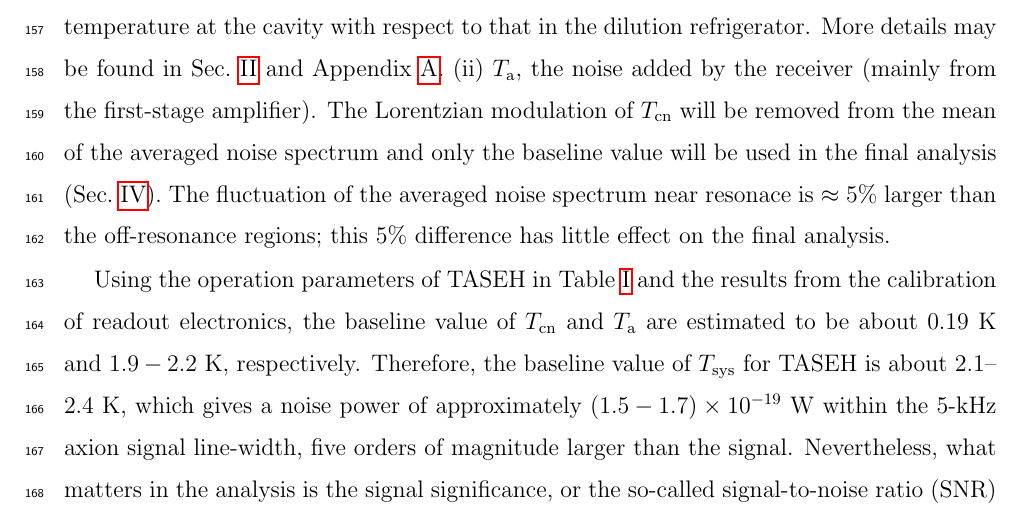
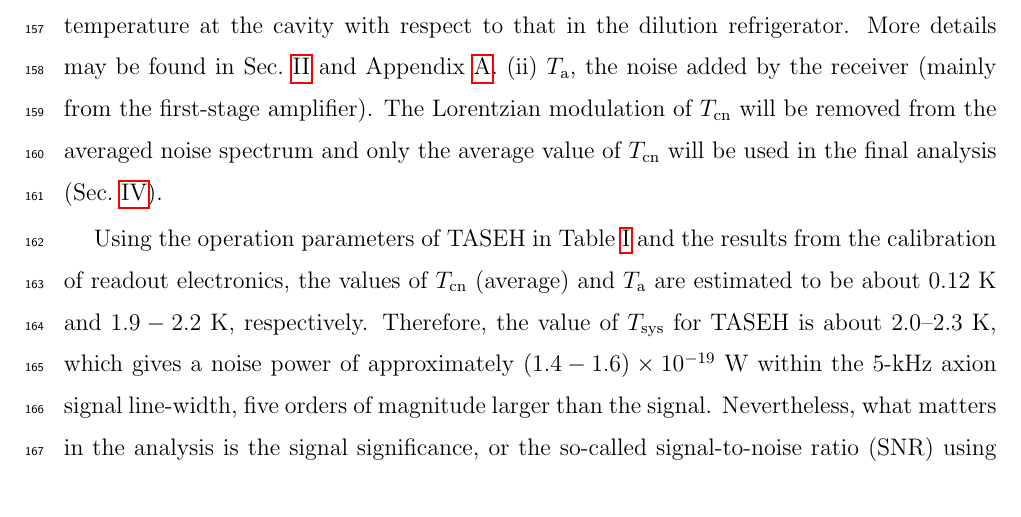
Before and after one commit to TASEHana/CD102, a LaTeX paper (main.tex, which reads introduction.tex): part of page 7 of 35, cut so that both start at the same text. Compiled offline with pdfLaTeX.

Commit message:
updated based on Yung-Fu's comments

```diff
--- a/introduction.tex
+++ b/introduction.tex
@@ -286,13 +286,9 @@ dilution refrigerator.
 More details may be found in Sec.~\ref{sec:taseh} and
 Appendix~\ref{sec:cavitynoise}. (ii) \ta, the
 noise added by the receiver (mainly from the first-stage amplifier).
-The Lorentzian modulation of $T_\text{cn}$ will be removed from the mean of
-the averaged noise spectrum and only the baseline value will be
-used in the final analysis (Sec.~\ref{sec:ana}). The fluctuation of the
-averaged noise spectrum near resonace is $\approx 5$\% larger
-than the off-resonance regions; this 5\% difference has little effect
-on the final analysis.% since the on-resonance region contributes $<10\%$ to
-%the full spectrum.
+The Lorentzian modulation of $T_\text{cn}$ will be removed from
+the averaged noise spectrum and only the average value of $T_\text{cn}$
+will be used in the final analysis (Sec.~\ref{sec:ana}).
 %Equation~\eqref{eq:pn} implies
 %that the noise spectrum has little dependence on the frequency
 %(white spectrum) for the narrow bandwidth considered in the experiment.
@@ -307,11 +303,11 @@ Using the operation parameters of TASEH in Table~\ref{tab:tasehbenchmark} and
 the results from the calibration of readout electronics,
 %the values of $T_\text{bb}$, $T_\text{qn}$, and \ta\ are estimated to be
 %about 0.07~K, 0.12~K, and \noise~K, respectively.
-the baseline value of $T_\text{cn}$ and \ta\ are estimated to be about
-0.19~K and \noise~K, respectively.
-Therefore, the baseline value of \tsys\ for TASEH
-is about 2.1--2.4~K, which gives a noise power of approximately
-$\left(1.5-1.7\right)\times 10^{-19}$~W within the 5-kHz axion signal
+the values of $T_\text{cn}$ (average) and \ta\ are estimated to be about
+0.12~K and \noise~K, respectively.
+Therefore, the value of \tsys\ for TASEH
+is about 2.0--2.3~K, which gives a noise power of approximately
+$\left(1.4-1.6\right)\times 10^{-19}$~W within the 5-kHz axion signal
 line-width, five
 orders of magnitude larger than the signal. Nevertheless, what matters in the
 analysis is the signal significance, or the so-called signal-to-noise ratio
```
Also changed, not shown: main.pdf.
